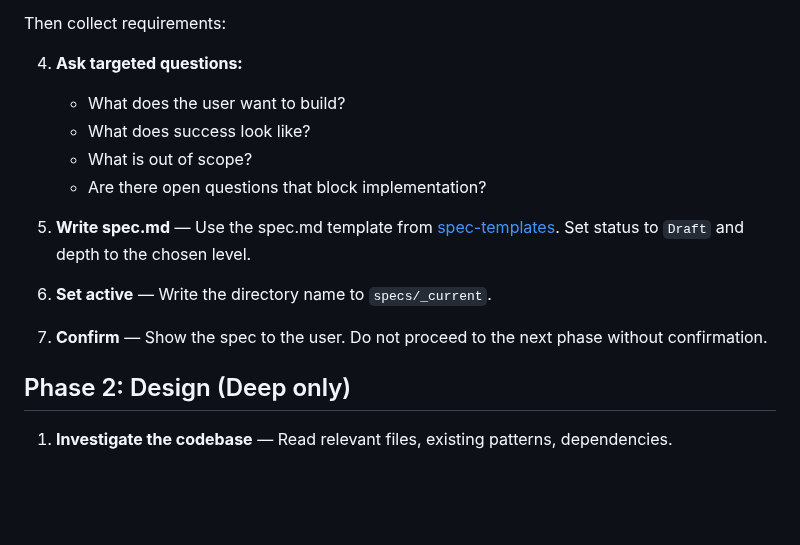
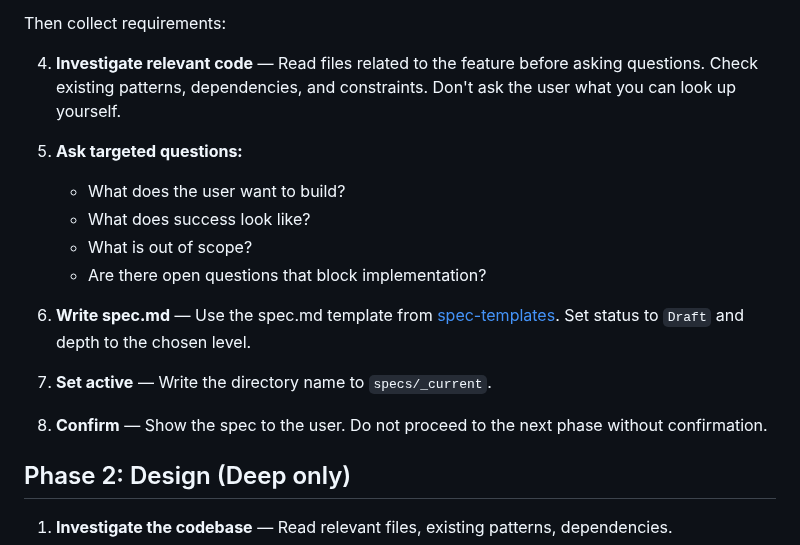
Before and after one commit to tovrleaf/openkata, a Markdown page: skills/spec-workflow/SKILL.md, the part around the change. Rendered like a GitHub page; blank space fills up the shorter version.

Commit message:
feat(spec-workflow): add investigation step and verify field
Investigate relevant code before asking questions (reduces
unnecessary back-and-forth). Add optional Verify field to
task template for runnable completion checks.

Assisted-by: Kiro:claude-opus-4.6

```diff
--- a/skills/spec-workflow/SKILL.md
+++ b/skills/spec-workflow/SKILL.md
@@ -97,20 +97,25 @@ Before asking about requirements, complete these in order:
 
 Then collect requirements:
 
-4. **Ask targeted questions:**
+4. **Investigate relevant code** — Read files related to
+   the feature before asking questions. Check existing
+   patterns, dependencies, and constraints. Don't ask the
+   user what you can look up yourself.
+
+5. **Ask targeted questions:**
    - What does the user want to build?
    - What does success look like?
    - What is out of scope?
    - Are there open questions that block implementation?
 
-5. **Write spec.md** — Use the spec.md template from
+6. **Write spec.md** — Use the spec.md template from
    [spec-templates](references/spec-templates.md). Set
    status to `Draft` and depth to the chosen level.
 
-6. **Set active** — Write the directory name to
+7. **Set active** — Write the directory name to
    `specs/_current`.
 
-7. **Confirm** — Show the spec to the user. Do not proceed
+8. **Confirm** — Show the spec to the user. Do not proceed
    to the next phase without confirmation.
 
 ## Phase 2: Design (Deep only)
```
Also changed, not shown: 1 other file.
